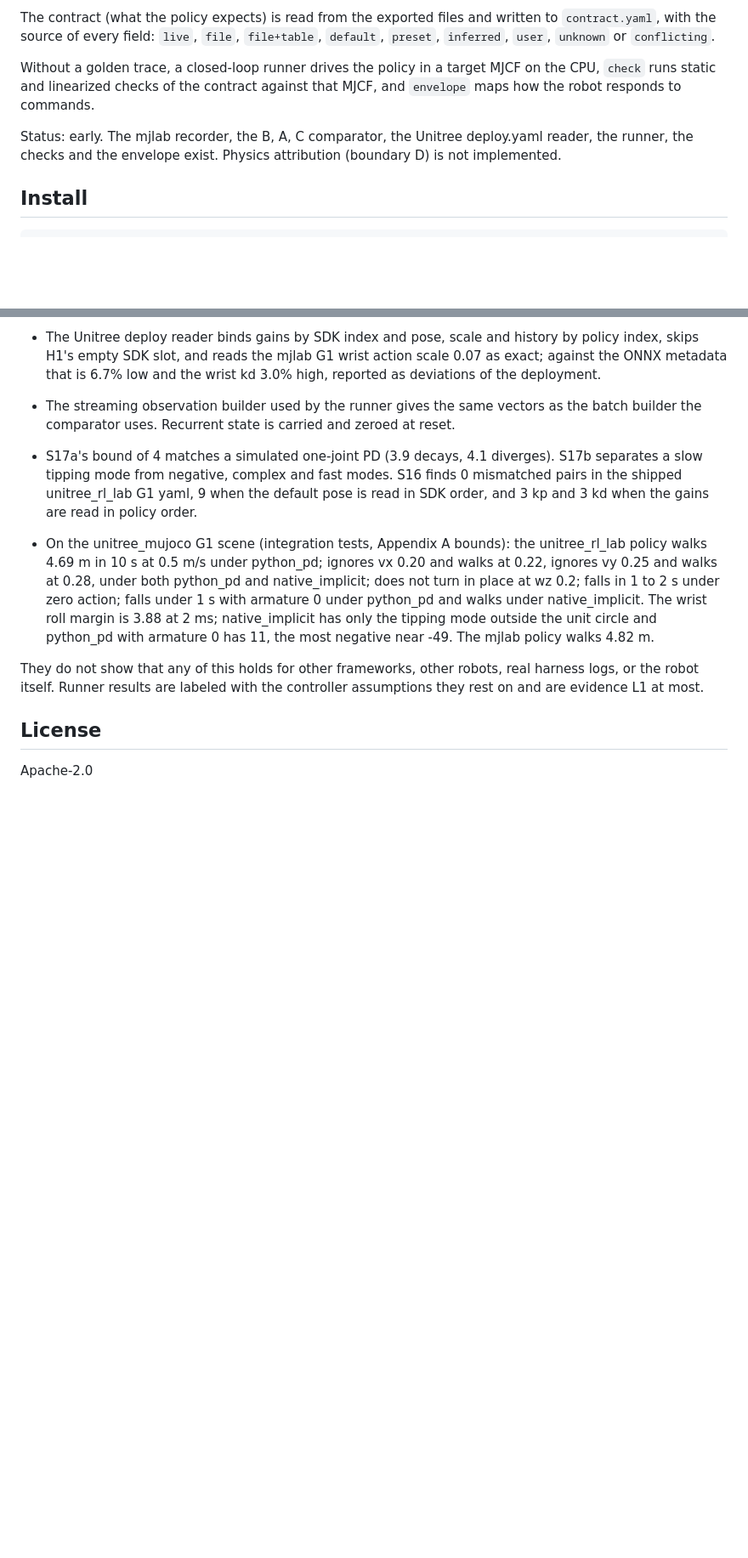
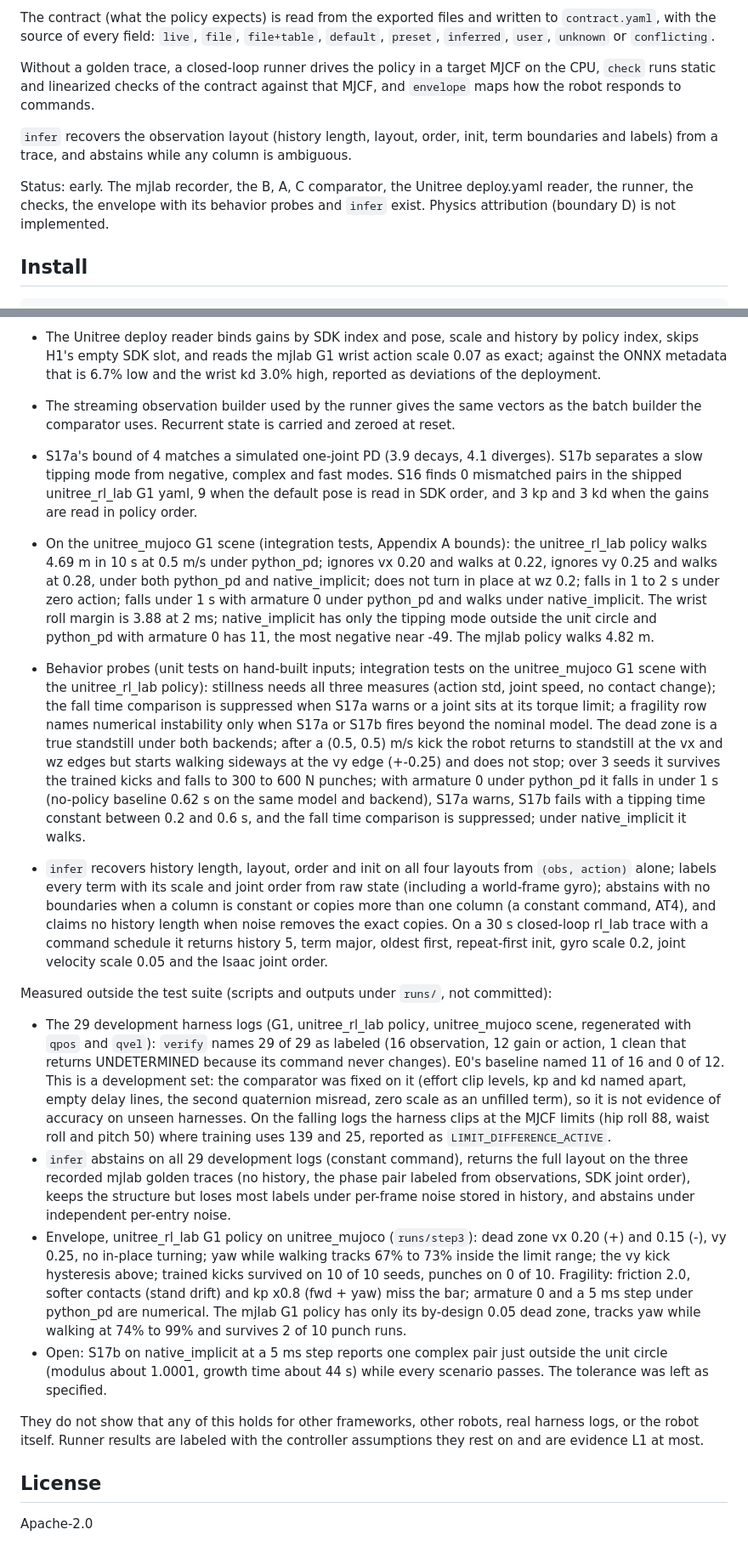
Before and after one commit to dundysm/gaitkeeper, a Markdown page: README.md, 2 parts joined by grey strips. Shown at 85% size. GitHub-like rendering; blank space fills up the shorter version.

Commit message:
README: behavior probes, limit differences, infer and the development set results

```diff
--- a/README.md
+++ b/README.md
@@ -17,9 +17,14 @@ Without a golden trace, a closed-loop runner drives the policy in a target
 MJCF on the CPU, `check` runs static and linearized checks of the contract
 against that MJCF, and `envelope` maps how the robot responds to commands.
 
+`infer` recovers the observation layout (history length, layout, order,
+init, term boundaries and labels) from a trace, and abstains while any column
+is ambiguous.
+
 Status: early. The mjlab recorder, the B, A, C comparator, the Unitree
-deploy.yaml reader, the runner, the checks and the envelope exist. Physics
-attribution (boundary D) is not implemented.
+deploy.yaml reader, the runner, the checks, the envelope with its behavior
+probes and `infer` exist. Physics attribution (boundary D) is not
+implemented.
 
 ## Install
 
@@ -115,6 +137,57 @@ recorded golden trace are present. They show:
   python_pd with armature 0 has 11, the most negative near -49. The mjlab
   policy walks 4.82 m.
 
+* Behavior probes (unit tests on hand-built inputs; integration tests on the
+  unitree_mujoco G1 scene with the unitree_rl_lab policy): stillness needs all
+  three measures (action std, joint speed, no contact change); the fall time
+  comparison is suppressed when S17a warns or a joint sits at its torque
+  limit; a fragility row names numerical instability only when S17a or S17b
+  fires beyond the nominal model. The dead zone is a true standstill under
+  both backends; after a (0.5, 0.5) m/s kick the robot returns to standstill
+  at the vx and wz edges but starts walking sideways at the vy edge (+-0.25)
+  and does not stop; over 3 seeds it survives the trained kicks and falls to
+  300 to 600 N punches; with armature 0 under python_pd it falls in under 1 s
+  (no-policy baseline 0.62 s on the same model and backend), S17a warns, S17b
+  fails with a tipping time constant between 0.2 and 0.6 s, and the fall time
+  comparison is suppressed; under native_implicit it walks.
+* `infer` recovers history length, layout, order and init on all four layouts
+  from `(obs, action)` alone; labels every term with its scale and joint order
+  from raw state (including a world-frame gyro); abstains with no boundaries
+  when a column is constant or copies more than one column (a constant
+  command, AT4), and claims no history length when noise removes the exact
+  copies. On a 30 s closed-loop rl_lab trace with a command schedule it
+  returns history 5, term major, oldest first, repeat-first init, gyro scale
+  0.2, joint velocity scale 0.05 and the Isaac joint order.
+
+Measured outside the test suite (scripts and outputs under `runs/`, not
+committed):
+
+* The 29 development harness logs (G1, unitree_rl_lab policy, unitree_mujoco
+  scene, regenerated with `qpos` and `qvel`): `verify` names 29 of 29 as
+  labeled (16 observation, 12 gain or action, 1 clean that returns
+  UNDETERMINED because its command never changes). E0's baseline named 11 of
+  16 and 0 of 12. This is a development set: the comparator was fixed on it
+  (effort clip levels, kp and kd named apart, empty delay lines, the second
+  quaternion misread, zero scale as an unfilled term), so it is not evidence
+  of accuracy on unseen harnesses. On the falling logs the harness clips at
+  the MJCF limits (hip roll 88, waist roll and pitch 50) where training uses
+  139 and 25, reported as `LIMIT_DIFFERENCE_ACTIVE`.
+* `infer` abstains on all 29 development logs (constant command), returns the
+  full layout on the three recorded mjlab golden traces (no history, the phase
+  pair labeled from observations, SDK joint order), keeps the structure but
+  loses most labels under per-frame noise stored in history, and abstains
+  under independent per-entry noise.
+* Envelope, unitree_rl_lab G1 policy on unitree_mujoco (`runs/step3`): dead
+  zone vx 0.20 (+) and 0.15 (-), vy 0.25, no in-place turning; yaw while
+  walking tracks 67% to 73% inside the limit range; the vy kick hysteresis
+  above; trained kicks survived on 10 of 10 seeds, punches on 0 of 10. Fragility: friction 2.0, softer contacts (stand drift) and kp x0.8
+  (fwd + yaw) miss the bar; armature 0 and a 5 ms step under python_pd are
+  numerical. The mjlab G1 policy has only its by-design 0.05 dead zone, tracks
+  yaw while walking at 74% to 99% and survives 2 of 10 punch runs.
+* Open: S17b on native_implicit at a 5 ms step reports one complex pair just
+  outside the unit circle (modulus about 1.0001, growth time about 44 s) while
+  every scenario passes. The tolerance was left as specified.
+
 They do not show that any of this holds for other frameworks, other robots,
 real harness logs, or the robot itself. Runner results are labeled with the
 controller assumptions they rest on and are evidence L1 at most.
```
Also changed, not shown: other parts of README.md (+24 -7 lines).
